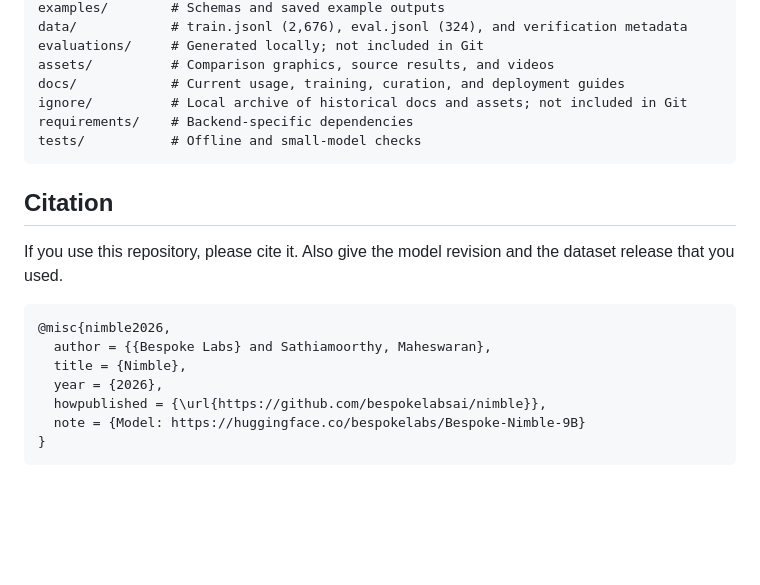
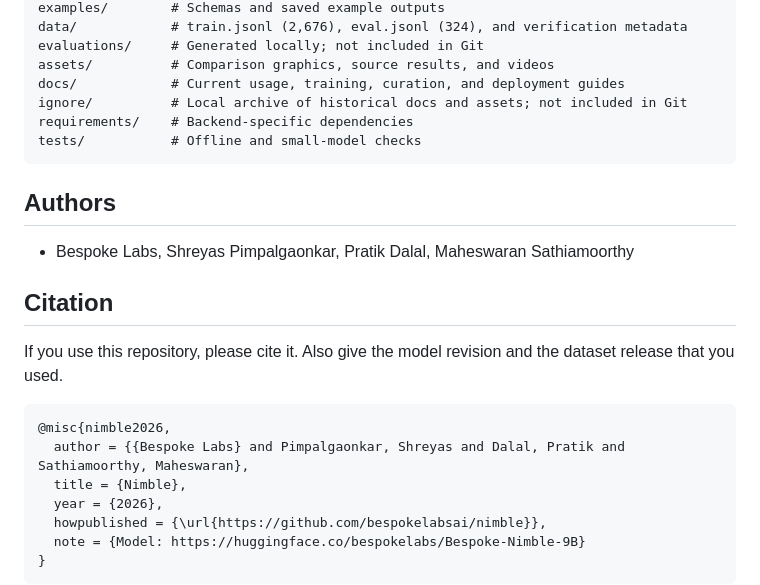
Before and after one commit to Penguinjanator/nimble, a Markdown page: README.md, the part around one of its changes. Drawn GitHub-style; blank space fills up the shorter version.

Commit message:
README: add Trendshift badge and authors (#16)
* README: add Trendshift badge and authors

Co-Authored-By: Claude Opus 5.5 <noreply@anthropic.com>
Claude-Session: https://claude.ai/code/session_01Sw9PLJfuCppWNaDGj1Xha2

* README: list all authors in the BibTeX citation

Co-Authored-By: Claude Opus 5.5 <noreply@anthropic.com>
Claude-Session: https://claude.ai/code/session_01Sw9PLJfuCppWNaDGj1Xha2

* README: drop the Authors link from the navigation line

Co-Authored-By: Claude Opus 5.5 <noreply@anthropic.com>
Claude-Session: https://claude.ai/code/session_01Sw9PLJfuCppWNaDGj1Xha2

---------

Co-authored-by: Claude <noreply@anthropic.com>

````diff
--- a/README.md
+++ b/README.md
@@ -636,6 +640,10 @@ requirements/    # Backend-specific dependencies
 tests/           # Offline and small-model checks
 ```
 
+## Authors
+
+* Bespoke Labs, Shreyas Pimpalgaonkar, Pratik Dalal, Maheswaran Sathiamoorthy
+
 ## Citation
 
 If you use this repository, please cite it. Also give the model revision and
@@ -643,7 +651,7 @@ the dataset release that you used.
 
 ```bibtex
 @misc{nimble2026,
-  author = {{Bespoke Labs} and Sathiamoorthy, Maheswaran},
+  author = {{Bespoke Labs} and Pimpalgaonkar, Shreyas and Dalal, Pratik and Sathiamoorthy, Maheswaran},
   title = {Nimble},
   year = {2026},
   howpublished = {\url{https://github.com/bespokelabsai/nimble}},
````
Also changed, not shown: other parts of README.md (+4 -0 lines).
